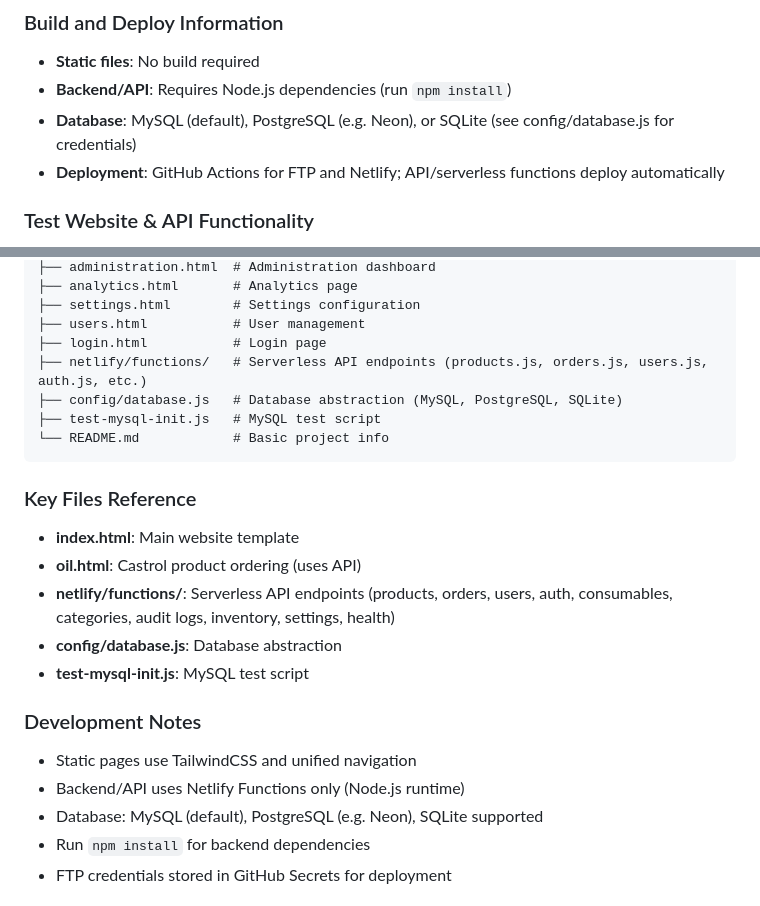
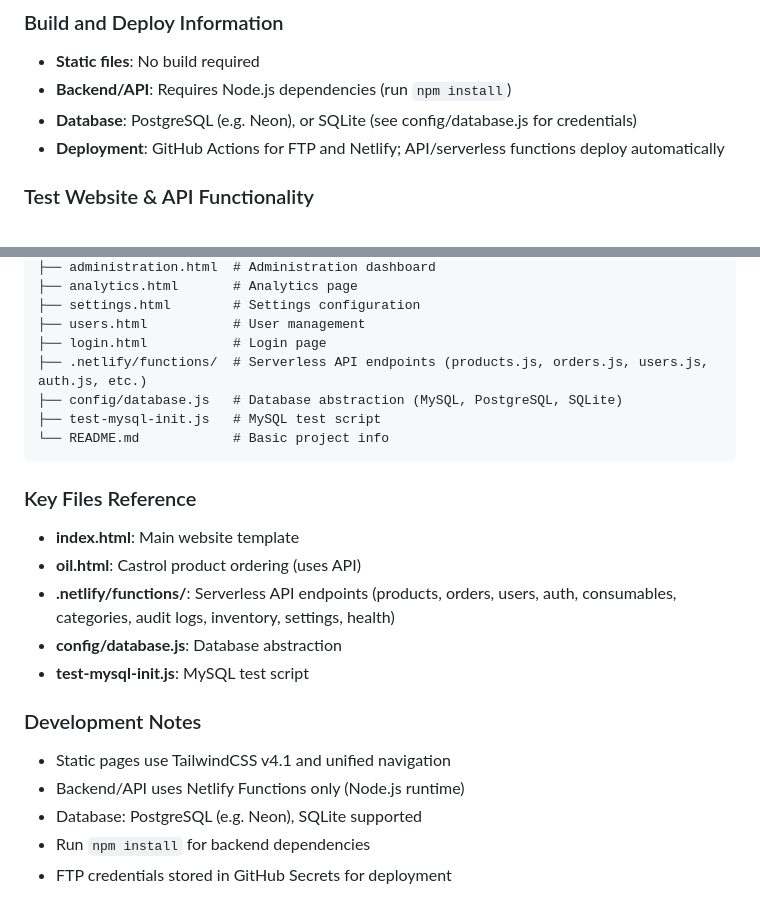
Before and after one commit to SmokeHound/joshburt.com.au, a Markdown page: .github/copilot-instructions.md, 2 parts joined by grey strips. Drawn GitHub-style.

```diff
--- a/.github/copilot-instructions.md
+++ b/.github/copilot-instructions.md
@@ -24,7 +24,7 @@ Always reference these instructions first. Fallback to search or bash commands o
 ### Build and Deploy Information
 - **Static files**: No build required
 - **Backend/API**: Requires Node.js dependencies (run `npm install`)
-- **Database**: MySQL (default), PostgreSQL (e.g. Neon), or SQLite (see config/database.js for credentials)
+- **Database**: PostgreSQL (e.g. Neon), or SQLite (see config/database.js for credentials)
 - **Deployment**: GitHub Actions for FTP and Netlify; API/serverless functions deploy automatically
 
 
@@ -102,7 +102,7 @@ Two deployment workflows are configured:
 ├── settings.html        # Settings configuration
 ├── users.html           # User management
 ├── login.html           # Login page
-├── netlify/functions/   # Serverless API endpoints (products.js, orders.js, users.js, auth.js, etc.)
+├── .netlify/functions/  # Serverless API endpoints (products.js, orders.js, users.js, auth.js, etc.)
 ├── config/database.js   # Database abstraction (MySQL, PostgreSQL, SQLite)
 ├── test-mysql-init.js   # MySQL test script
 └── README.md            # Basic project info
@@ -112,15 +112,15 @@ Two deployment workflows are configured:
 ### Key Files Reference
 - **index.html**: Main website template
 - **oil.html**: Castrol product ordering (uses API)
-- **netlify/functions/**: Serverless API endpoints (products, orders, users, auth, consumables, categories, audit logs, inventory, settings, health)
+- **.netlify/functions/**: Serverless API endpoints (products, orders, users, auth, consumables, categories, audit logs, inventory, settings, health)
 - **config/database.js**: Database abstraction
 - **test-mysql-init.js**: MySQL test script
 
 
 ### Development Notes
-- Static pages use TailwindCSS and unified navigation
+- Static pages use TailwindCSS v4.1 and unified navigation
 - Backend/API uses Netlify Functions only (Node.js runtime)
-- Database: MySQL (default), PostgreSQL (e.g. Neon), SQLite supported
+- Database: PostgreSQL (e.g. Neon), SQLite supported
 - Run `npm install` for backend dependencies
 - FTP credentials stored in GitHub Secrets for deployment
 
```
Also changed, not shown: DEPLOYMENT.md (+1 -1 lines).
